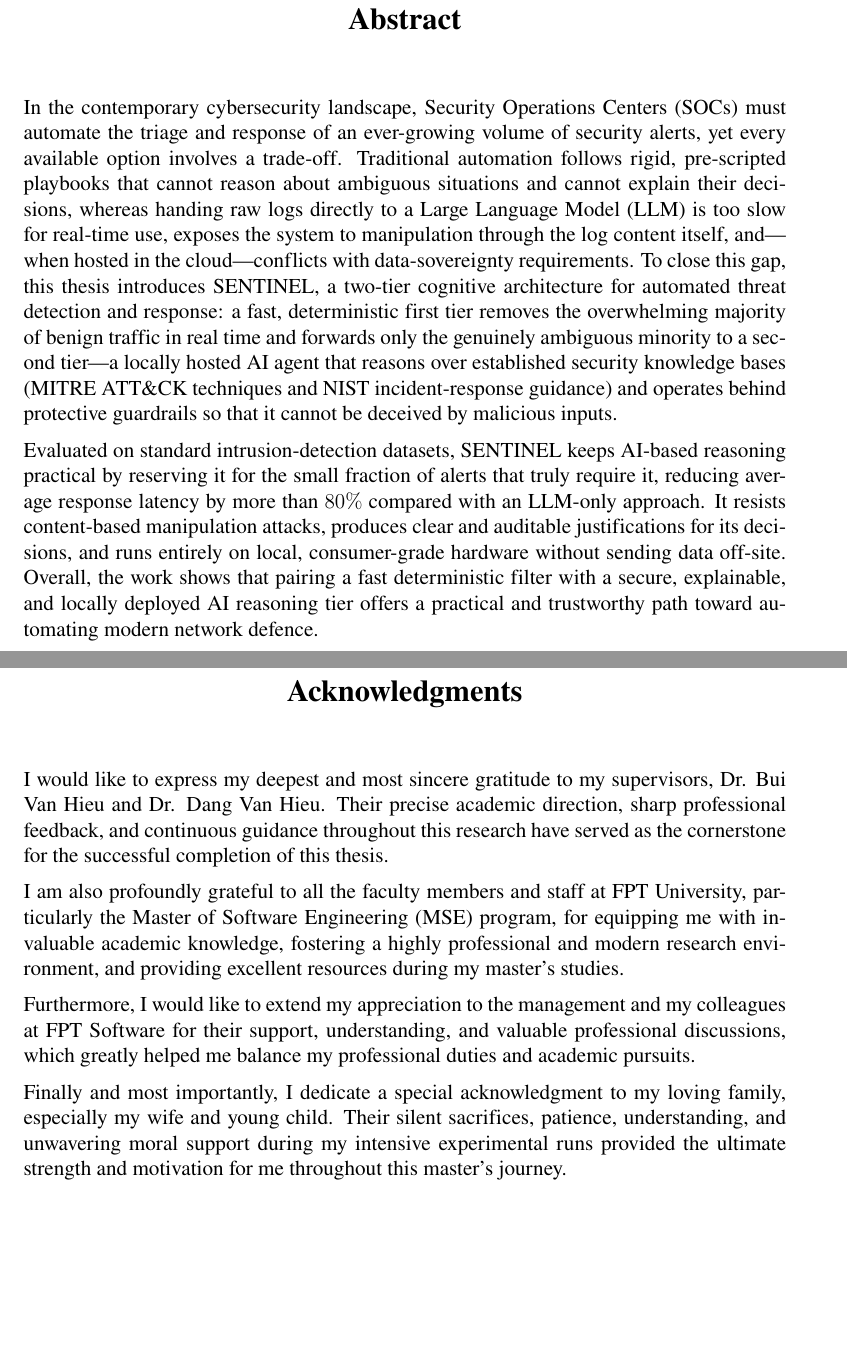
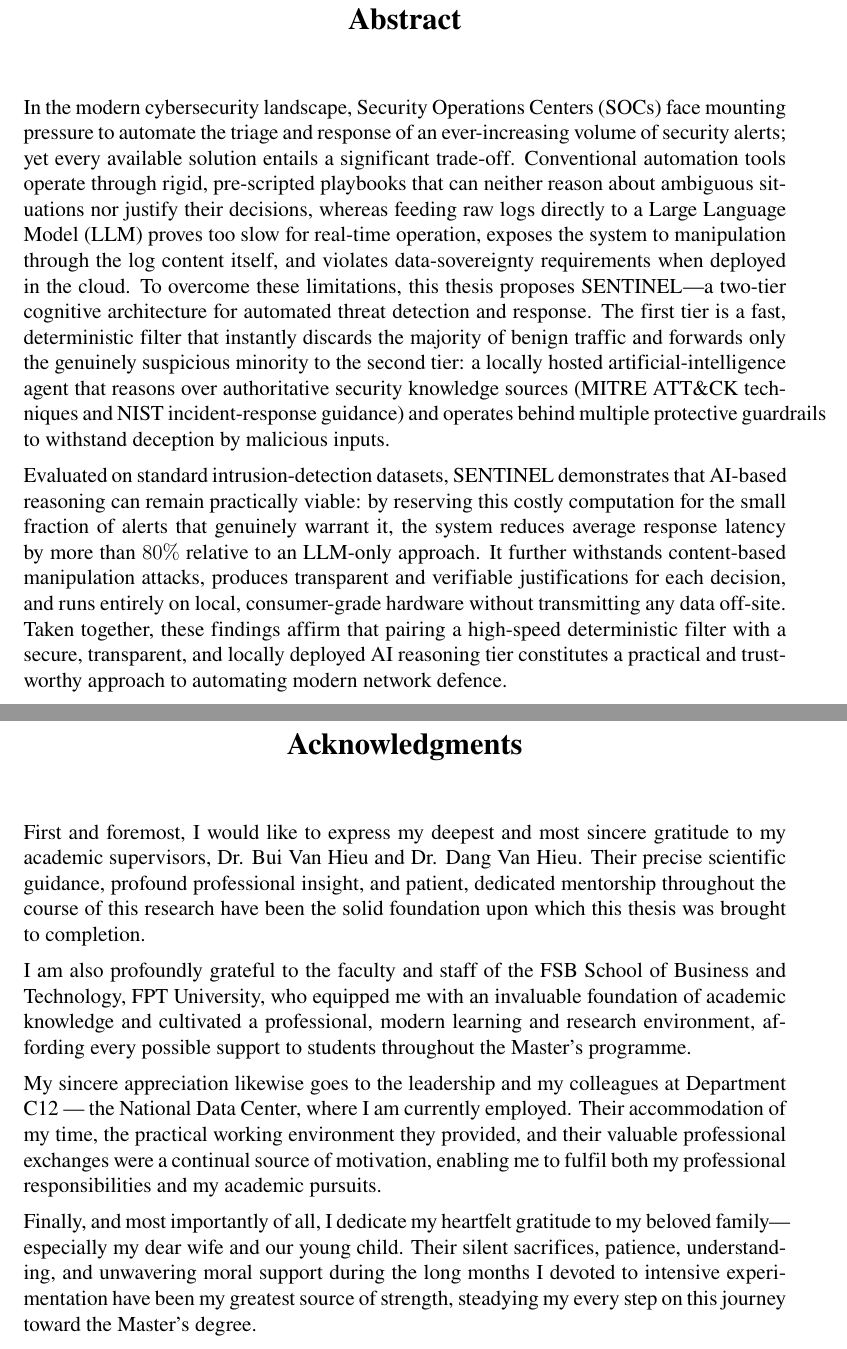
Before and after one commit to Binhchuoizzz/AI_Security_Graph, a LaTeX thesis (docs/latex/thesis_latex/main.tex): two parts of pages 3 and 4 of 65, joined at a grey line, cut so that both start at the same text, the shorter picture padded with empty space. Compiled offline with pdfLaTeX.

Commit message:
docs(thesis): elevate Abstract + Acknowledgements prose; update affiliations (EN+VI)
Acknowledgements:
- FPT University / MSE program → FSB School of Business and Technology (Viện Quản
  trị & Công nghệ FSB), FPT University.
- FPT Software → Department C12, the National Data Center (Cục C12 — Trung tâm Dữ
  liệu Quốc gia), the author's current workplace.
- Reworked all four paragraphs into a more formal, dignified register.

Abstract: rewritten in a more formal academic tone while remaining high-level
(no test names, p-values, or algorithm internals); keeps the single flagship
figure (>80% latency reduction) and the honest, non-overclaiming framing.

Both compile clean (EN 65 pp, VI 68 pp, 0 undefined references).

Co-Authored-By: Claude Opus 4.8 <noreply@anthropic.com>

```diff
--- a/docs/latex/thesis_latex/main.tex
+++ b/docs/latex/thesis_latex/main.tex
@@ -158,9 +158,9 @@
 \vspace{0.5cm}
 
 \begin{singlespace}
-In the contemporary cybersecurity landscape, Security Operations Centers (SOCs) must automate the triage and response of an ever-growing volume of security alerts, yet every available option involves a trade-off. Traditional automation follows rigid, pre-scripted playbooks that cannot reason about ambiguous situations and cannot explain their decisions, whereas handing raw logs directly to a Large Language Model (LLM) is too slow for real-time use, exposes the system to manipulation through the log content itself, and---when hosted in the cloud---conflicts with data-sovereignty requirements. To close this gap, this thesis introduces SENTINEL, a two-tier cognitive architecture for automated threat detection and response: a fast, deterministic first tier removes the overwhelming majority of benign traffic in real time and forwards only the genuinely ambiguous minority to a second tier---a locally hosted AI agent that reasons over established security knowledge bases (MITRE ATT\&CK techniques and NIST incident-response guidance) and operates behind protective guardrails so that it cannot be deceived by malicious inputs.
+In the modern cybersecurity landscape, Security Operations Centers (SOCs) face mounting pressure to automate the triage and response of an ever-increasing volume of security alerts; yet every available solution entails a significant trade-off. Conventional automation tools operate through rigid, pre-scripted playbooks that can neither reason about ambiguous situations nor justify their decisions, whereas feeding raw logs directly to a Large Language Model (LLM) proves too slow for real-time operation, exposes the system to manipulation through the log content itself, and violates data-sovereignty requirements when deployed in the cloud. To overcome these limitations, this thesis proposes SENTINEL---a two-tier cognitive architecture for automated threat detection and response. The first tier is a fast, deterministic filter that instantly discards the majority of benign traffic and forwards only the genuinely suspicious minority to the second tier: a locally hosted artificial-intelligence agent that reasons over authoritative security knowledge sources (MITRE ATT\&CK techniques and NIST incident-response guidance) and operates behind multiple protective guardrails to withstand deception by malicious inputs.
 
-Evaluated on standard intrusion-detection datasets, SENTINEL keeps AI-based reasoning practical by reserving it for the small fraction of alerts that truly require it, reducing average response latency by more than $80\%$ compared with an LLM-only approach. It resists content-based manipulation attacks, produces clear and auditable justifications for its decisions, and runs entirely on local, consumer-grade hardware without sending data off-site. Overall, the work shows that pairing a fast deterministic filter with a secure, explainable, and locally deployed AI reasoning tier offers a practical and trustworthy path toward automating modern network defence.
+Evaluated on standard intrusion-detection datasets, SENTINEL demonstrates that AI-based reasoning can remain practically viable: by reserving this costly computation for the small fraction of alerts that genuinely warrant it, the system reduces average response latency by more than $80\%$ relative to an LLM-only approach. It further withstands content-based manipulation attacks, produces transparent and verifiable justifications for each decision, and runs entirely on local, consumer-grade hardware without transmitting any data off-site. Taken together, these findings affirm that pairing a high-speed deterministic filter with a secure, transparent, and locally deployed AI reasoning tier constitutes a practical and trustworthy approach to automating modern network defence.
 
 
 \end{singlespace}
@@ -173,13 +173,13 @@ Evaluated on standard intrusion-detection datasets, SENTINEL keeps AI-based reas
 \end{center}
 \vspace{0.5cm}
 
-I would like to express my deepest and most sincere gratitude to my supervisors, Dr. Bui Van Hieu and Dr. Dang Van Hieu. Their precise academic direction, sharp professional feedback, and continuous guidance throughout this research have served as the cornerstone for the successful completion of this thesis.
+First and foremost, I would like to express my deepest and most sincere gratitude to my academic supervisors, Dr. Bui Van Hieu and Dr. Dang Van Hieu. Their precise scientific guidance, profound professional insight, and patient, dedicated mentorship throughout the course of this research have been the solid foundation upon which this thesis was brought to completion.
 
-I am also profoundly grateful to all the faculty members and staff at FPT University, particularly the Master of Software Engineering (MSE) program, for equipping me with invaluable academic knowledge, fostering a highly professional and modern research environment, and providing excellent resources during my master's studies.
+I am also profoundly grateful to the faculty and staff of the FSB School of Business and Technology, FPT University, who equipped me with an invaluable foundation of academic knowledge and cultivated a professional, modern learning and research environment, affording every possible support to students throughout the Master's programme.
 
-Furthermore, I would like to extend my appreciation to the management and my colleagues at FPT Software for their support, understanding, and valuable professional discussions, which greatly helped me balance my professional duties and academic pursuits.
+My sincere appreciation likewise goes to the leadership and my colleagues at Department C12 --- the National Data Center, where I am currently employed. Their accommodation of my time, the practical working environment they provided, and their valuable professional exchanges were a continual source of motivation, enabling me to fulfil both my professional responsibilities and my academic pursuits.
 
-Finally and most importantly, I dedicate a special acknowledgment to my loving family, especially my wife and young child. Their silent sacrifices, patience, understanding, and unwavering moral support during my intensive experimental runs provided the ultimate strength and motivation for me throughout this master's journey.
+Finally, and most importantly of all, I dedicate my heartfelt gratitude to my beloved family---especially my dear wife and our young child. Their silent sacrifices, patience, understanding, and unwavering moral support during the long months I devoted to intensive experimentation have been my greatest source of strength, steadying my every step on this journey toward the Master's degree.
 
 
 % Lists and Table of Contents
```
Also changed, not shown: docs/latex/thesis_latex_vi/main.tex (+6 -6 lines).
